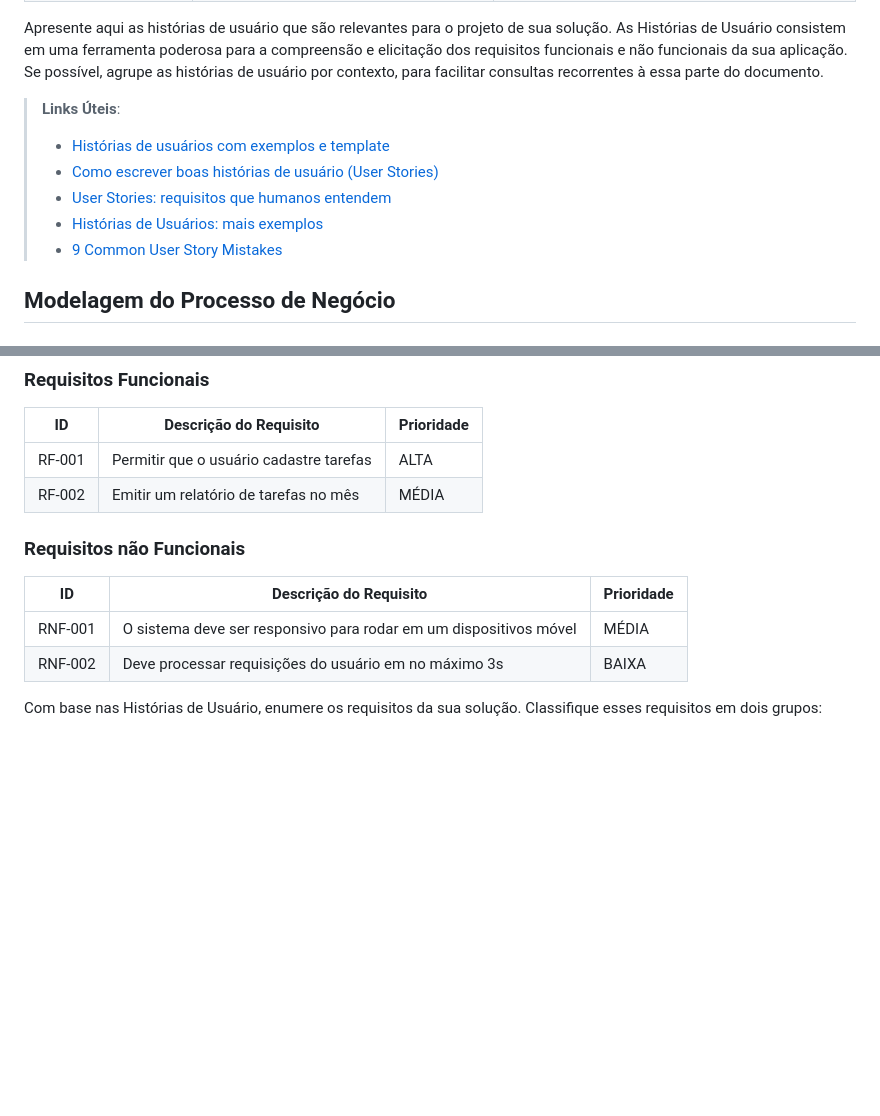
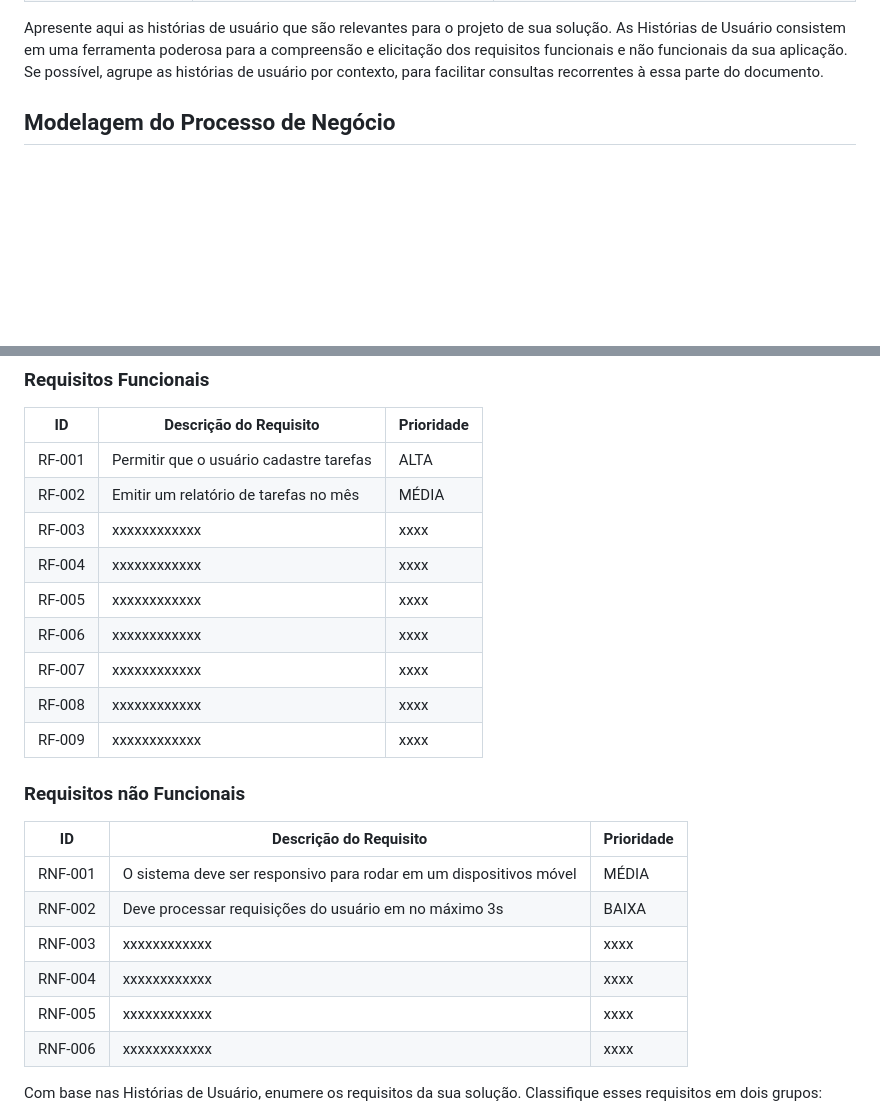
Before and after one commit to ICEI-PUC-Minas-PMV-ADS/pmv-ads-2024-1-e4-proj-dad-t3-UAIFood, a Markdown page: docs/02-Especificação do Projeto.md, 2 parts joined by grey strips. Rendered like a GitHub page; blank space fills up the shorter version.

Commit message:
Update 02-Especificação do Projeto.md
Requisitos

```diff
--- a/docs/02-Especificação do Projeto.md
+++ b/docs/02-Especificação do Projeto.md
@@ -51,12 +51,6 @@ Com base na análise das personas forma identificadas as seguintes histórias de
 
 Apresente aqui as histórias de usuário que são relevantes para o projeto de sua solução. As Histórias de Usuário consistem em uma ferramenta poderosa para a compreensão e elicitação dos requisitos funcionais e não funcionais da sua aplicação. Se possível, agrupe as histórias de usuário por contexto, para facilitar consultas recorrentes à essa parte do documento.
 
-> **Links Úteis**:
-> - [Histórias de usuários com exemplos e template](https://www.atlassian.com/br/agile/project-management/user-stories)
-> - [Como escrever boas histórias de usuário (User Stories)](https://medium.com/vertice/como-escrever-boas-users-stories-hist%C3%B3rias-de-usu%C3%A1rios-b29c75043fac)
-> - [User Stories: requisitos que humanos entendem](https://www.luiztools.com.br/post/user-stories-descricao-de-requisitos-que-humanos-entendem/)
-> - [Histórias de Usuários: mais exemplos](https://www.reqview.com/doc/user-stories-example.html)
-> - [9 Common User Story Mistakes](https://airfocus.com/blog/user-story-mistakes/)
 
 ## Modelagem do Processo de Negócio
 
@@ -98,7 +92,16 @@ As tabelas que se seguem apresentam os requisitos funcionais e não funcionais q
 |ID    | Descrição do Requisito  | Prioridade |
 |------|-----------------------------------------|----|
 |RF-001| Permitir que o usuário cadastre tarefas | ALTA |
-|RF-002| Emitir um relatório de tarefas no mês   | MÉDIA |
+|RF-002| Emitir um relatório de tarefas no mês   | MÉDIA |]
+|RF-003| xxxxxxxxxxxx | xxxx |
+|RF-004| xxxxxxxxxxxx | xxxx |
+|RF-005| xxxxxxxxxxxx | xxxx |
+|RF-006| xxxxxxxxxxxx | xxxx |
+|RF-007| xxxxxxxxxxxx | xxxx |
+|RF-008| xxxxxxxxxxxx | xxxx |
+|RF-009| xxxxxxxxxxxx | xxxx |
+
+
 
 ### Requisitos não Funcionais
 
@@ -106,6 +109,11 @@ As tabelas que se seguem apresentam os requisitos funcionais e não funcionais q
 |-------|-------------------------|----|
 |RNF-001| O sistema deve ser responsivo para rodar em um dispositivos móvel | MÉDIA |
 |RNF-002| Deve processar requisições do usuário em no máximo 3s |  BAIXA |
+|RNF-003| xxxxxxxxxxxx | xxxx |
+|RNF-004| xxxxxxxxxxxx | xxxx |
+|RNF-005| xxxxxxxxxxxx | xxxx |
+|RNF-006| xxxxxxxxxxxx | xxxx |
+
 
 Com base nas Histórias de Usuário, enumere os requisitos da sua solução. Classifique esses requisitos em dois grupos:
 
```
